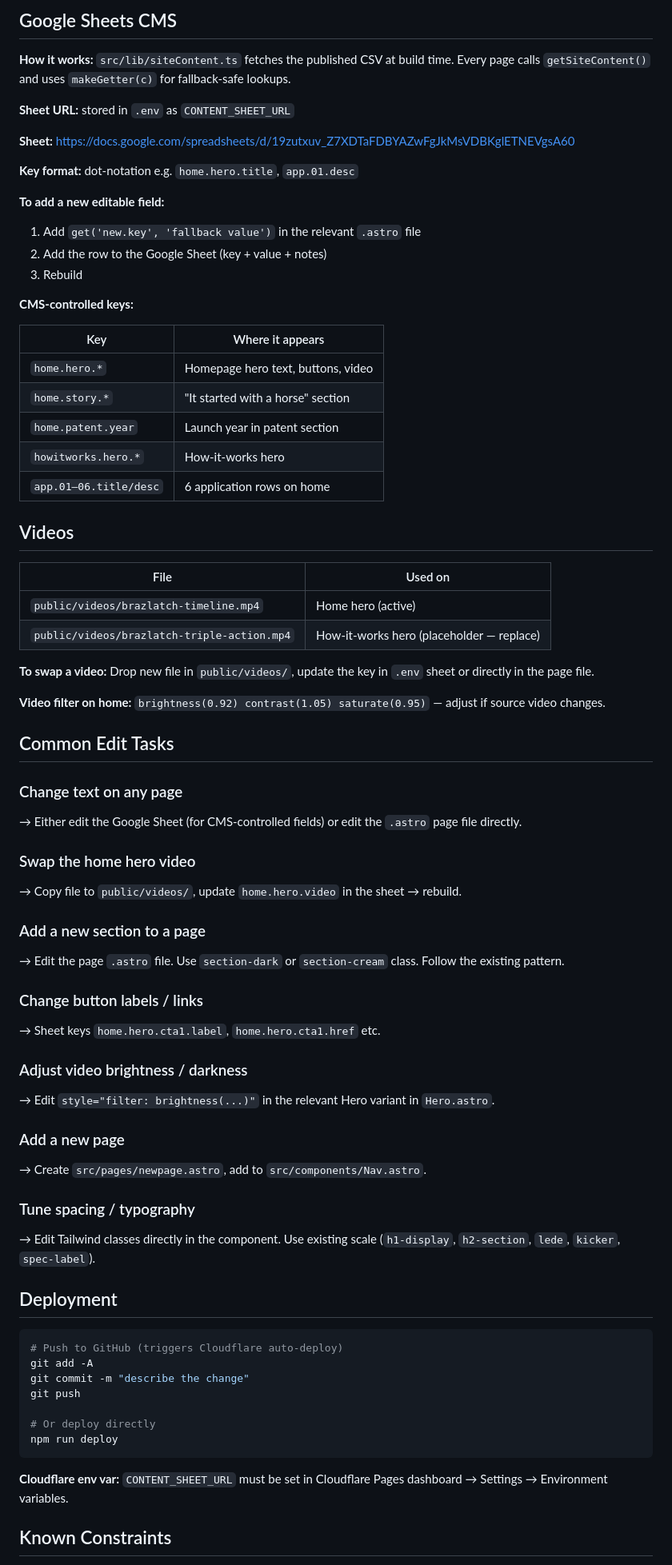
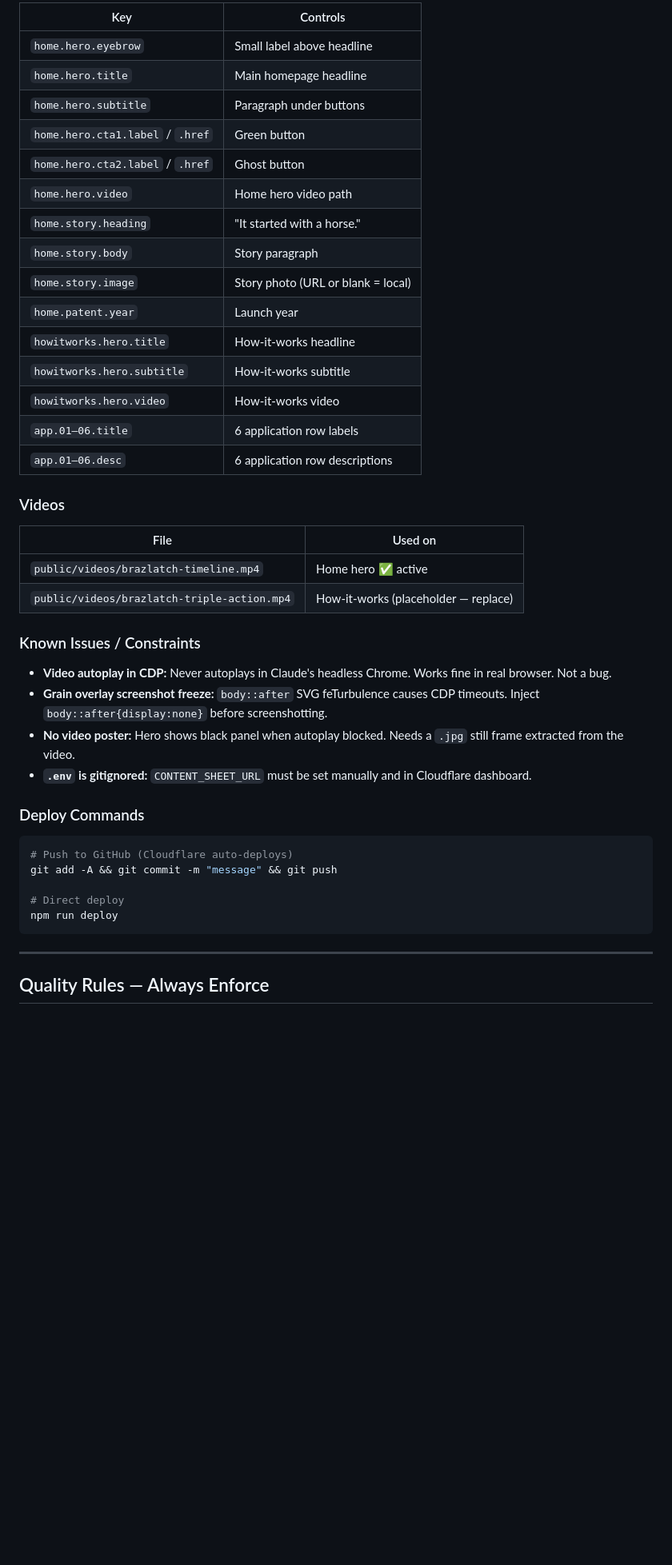
Before and after one commit to alikbraz-commits/BrazLatch-site, a Markdown page: .claude/commands/brazlatch-edit.md, the part around one of its changes. Shown at 80% size. Drawn GitHub-style; blank space fills up the shorter version.

````diff
--- a/.claude/commands/brazlatch-edit.md
+++ b/.claude/commands/brazlatch-edit.md
@@ -75,76 +134,47 @@ You are the expert on the BrazLatch Astro marketing website. You know every file
 
-## Google Sheets CMS
+| Key | Controls |
+|-----|---------|
+| `home.hero.eyebrow` | Small label above headline |
+| `home.hero.title` | Main homepage headline |
+| `home.hero.subtitle` | Paragraph under buttons |
+| `home.hero.cta1.label` / `.href` | Green button |
+| `home.hero.cta2.label` / `.href` | Ghost button |
+| `home.hero.video` | Home hero video path |
+| `home.story.heading` | "It started with a horse." |
+| `home.story.body` | Story paragraph |
+| `home.story.image` | Story photo (URL or blank = local) |
+| `home.patent.year` | Launch year |
+| `howitworks.hero.title` | How-it-works headline |
+| `howitworks.hero.subtitle` | How-it-works subtitle |
+| `howitworks.hero.video` | How-it-works video |
+| `app.01–06.title` | 6 application row labels |
+| `app.01–06.desc` | 6 application row descriptions |
 
-**How it works:** `src/lib/siteContent.ts` fetches the published CSV at build time. Every page calls `getSiteContent()` and uses `makeGetter(c)` for fallback-safe lookups.
-
-**Sheet URL:** stored in `.env` as `CONTENT_SHEET_URL`
-
-**Sheet:** https://docs.google.com/spreadsheets/d/19zutxuv_Z7XDTaFDBYAZwFgJkMsVDBKglETNEVgsA60
-
-**Key format:** dot-notation e.g. `home.hero.title`, `app.01.desc`
-
-**To add a new editable field:**
-1. Add `get('new.key', 'fallback value')` in the relevant `.astro` file
-2. Add the row to the Google Sheet (key + value + notes)
-3. Rebuild
-
-**CMS-controlled keys:**
-
-| Key | Where it appears |
-|-----|-----------------|
-| `home.hero.*` | Homepage hero text, buttons, video |
-| `home.story.*` | "It started with a horse" section |
-| `home.patent.year` | Launch year in patent section |
-| `howitworks.hero.*` | How-it-works hero |
-| `app.01–06.title/desc` | 6 application rows on home |
-
-## Videos
+### Videos
 
 | File | Used on |
 |------|---------|
-| `public/videos/brazlatch-timeline.mp4` | Home hero (active) |
-| `public/videos/brazlatch-triple-action.mp4` | How-it-works hero (placeholder — replace) |
+| `public/videos/brazlatch-timeline.mp4` | Home hero ✅ active |
+| `public/videos/brazlatch-triple-action.mp4` | How-it-works (placeholder — replace) |
 
-**To swap a video:** Drop new file in `public/videos/`, update the key in `.env` sheet or directly in the page file.
+### Known Issues / Constraints
 
-**Video filter on home:** `brightness(0.92) contrast(1.05) saturate(0.95)` — adjust if source video changes.
+- **Video autoplay in CDP:** Never autoplays in Claude's headless Chrome. Works fine in real browser. Not a bug.
+- **Grain overlay screenshot freeze:** `body::after` SVG feTurbulence causes CDP timeouts. Inject `body::after{display:none}` before screenshotting.
+- **No video poster:** Hero shows black panel when autoplay blocked. Needs a `.jpg` still frame extracted from the video.
+- **`.env` is gitignored:** `CONTENT_SHEET_URL` must be set manually and in Cloudflare dashboard.
 
-## Common Edit Tasks
-
-### Change text on any page
-→ Either edit the Google Sheet (for CMS-controlled fields) or edit the `.astro` page file directly.
-
-### Swap the home hero video
-→ Copy file to `public/videos/`, update `home.hero.video` in the sheet → rebuild.
-
-### Add a new section to a page
-→ Edit the page `.astro` file. Use `section-dark` or `section-cream` class. Follow the existing pattern.
-
-### Change button labels / links
-→ Sheet keys `home.hero.cta1.label`, `home.hero.cta1.href` etc.
-
-### Adjust video brightness / darkness
-→ Edit `style="filter: brightness(...)"` in the relevant Hero variant in `Hero.astro`.
-
-### Add a new page
-→ Create `src/pages/newpage.astro`, add to `src/components/Nav.astro`.
-
-### Tune spacing / typography
-→ Edit Tailwind classes directly in the component. Use existing scale (`h1-display`, `h2-section`, `lede`, `kicker`, `spec-label`).
-
-## Deployment
+### Deploy Commands
 
 ```bash
-# Push to GitHub (triggers Cloudflare auto-deploy)
-git add -A
-git commit -m "describe the change"
-git push
+# Push to GitHub (Cloudflare auto-deploys)
+git add -A && git commit -m "message" && git push
 
-# Or deploy directly
+# Direct deploy
 npm run deploy
 ```
 
-**Cloudflare env var:** `CONTENT_SHEET_URL` must be set in Cloudflare Pages dashboard → Settings → Environment variables.
+---
 
-## Known Constraints
+## Quality Rules — Always Enforce
 
````
Also changed, not shown: other parts of .claude/commands/brazlatch-edit.md (+118 -66 lines).
